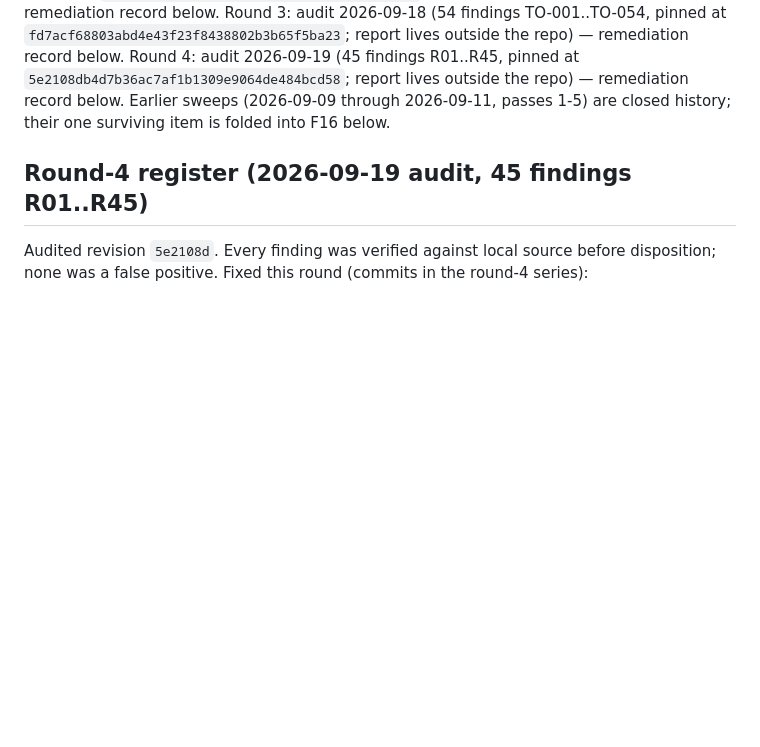
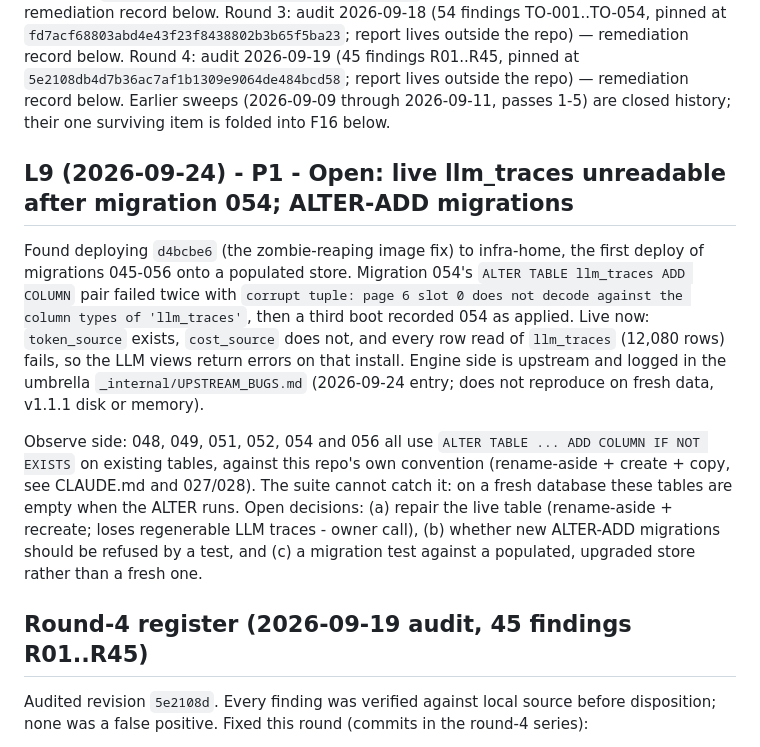
Before and after one commit to useteploy/teploy-observe, a Markdown page: AUDIT_OPEN.md, the part around the change. Drawn GitHub-style; blank space fills up the shorter version.

Commit message:
docs(audit): L9 - live llm_traces unreadable after migration 054; ALTER-ADD migrations
Found by the d4bcbe6 deploy to infra-home. Engine side logged upstream;
this records the Observe-side convention breach (six ALTER-ADD migrations)
and the open repair decision.

Co-Authored-By: Claude Opus 5.5 (1M context) <noreply@anthropic.com>

```diff
--- a/AUDIT_OPEN.md
+++ b/AUDIT_OPEN.md
@@ -13,6 +13,27 @@ report lives outside the repo) — remediation record below. Round 4: audit
 — remediation record below. Earlier sweeps (2026-09-09 through 2026-09-11,
 passes 1-5) are closed history; their one surviving item is folded into F16
 below.
+
+## L9 (2026-09-24) - P1 - Open: live llm_traces unreadable after migration 054; ALTER-ADD migrations
+
+Found deploying `d4bcbe6` (the zombie-reaping image fix) to infra-home, the
+first deploy of migrations 045-056 onto a populated store. Migration 054's
+`ALTER TABLE llm_traces ADD COLUMN` pair failed twice with `corrupt tuple:
+page 6 slot 0 does not decode against the column types of 'llm_traces'`,
+then a third boot recorded 054 as applied. Live now: `token_source` exists,
+`cost_source` does not, and every row read of `llm_traces` (12,080 rows)
+fails, so the LLM views return errors on that install. Engine side is
+upstream and logged in the umbrella `_internal/UPSTREAM_BUGS.md` (2026-09-24
+entry; does not reproduce on fresh data, v1.1.1 disk or memory).
+
+Observe side: 048, 049, 051, 052, 054 and 056 all use `ALTER TABLE ... ADD
+COLUMN IF NOT EXISTS` on existing tables, against this repo's own convention
+(rename-aside + create + copy, see CLAUDE.md and 027/028). The suite cannot
+catch it: on a fresh database these tables are empty when the ALTER runs.
+Open decisions: (a) repair the live table (rename-aside + recreate; loses
+regenerable LLM traces - owner call), (b) whether new ALTER-ADD migrations
+should be refused by a test, and (c) a migration test against a populated,
+upgraded store rather than a fresh one.
 
 ## Round-4 register (2026-09-19 audit, 45 findings R01..R45)
 
```
